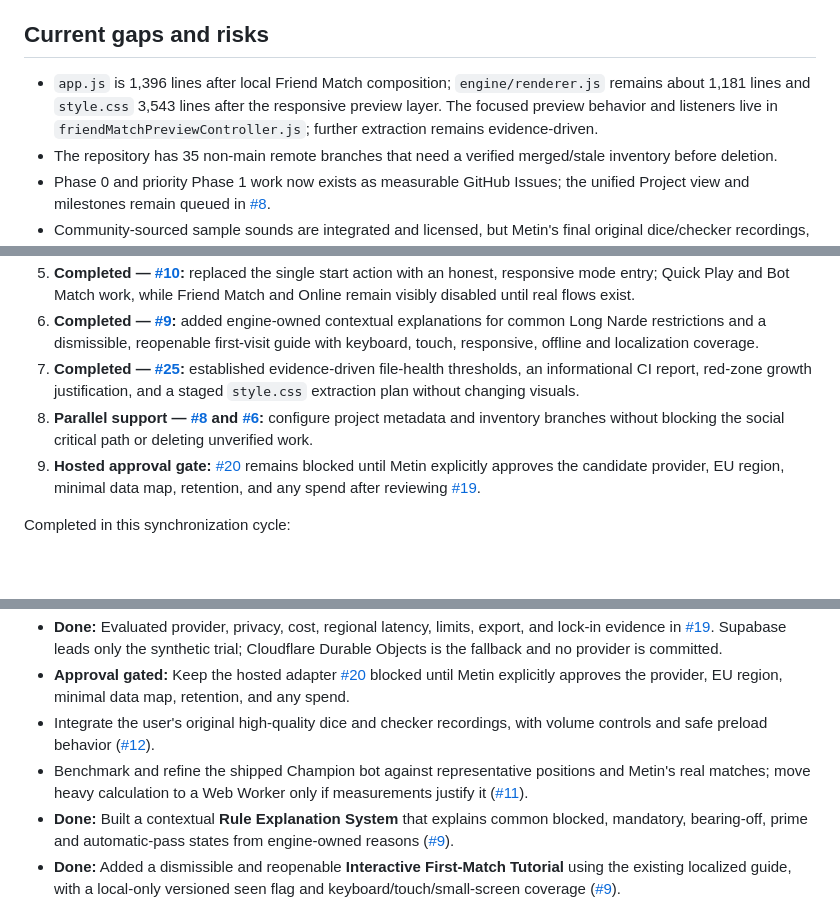
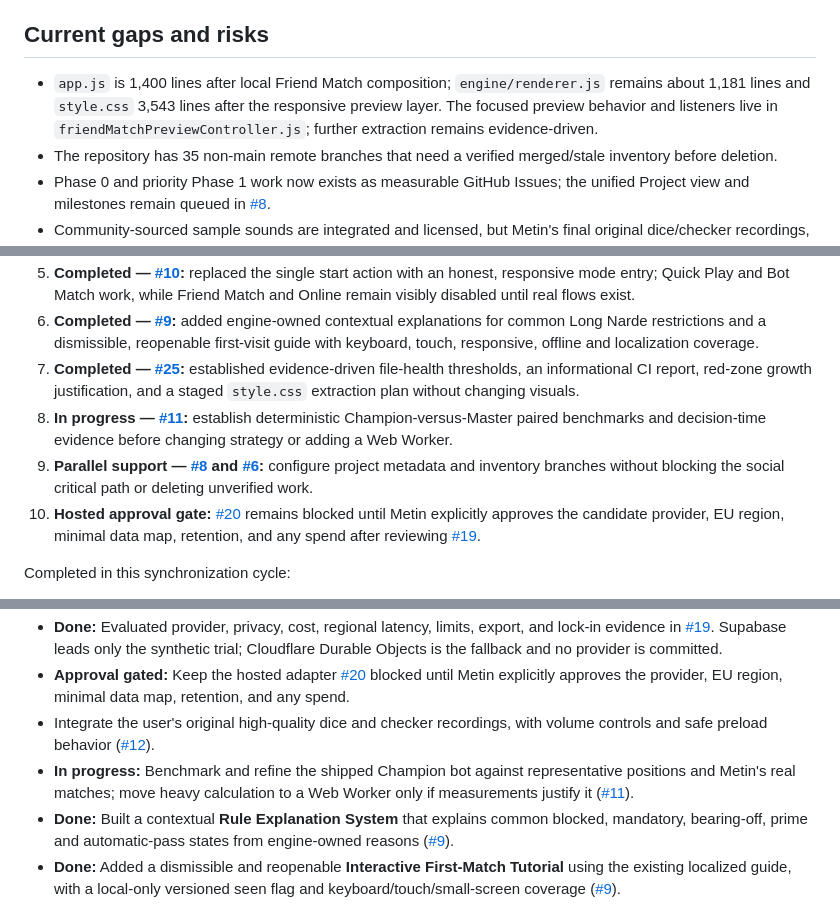
Before and after one commit to MetinGames/Long-Narde, a Markdown page: ROADMAP.md, 3 parts joined by grey strips. GitHub-like rendering; blank space fills up the shorter version.

Commit message:
Start Champion benchmark cycle

```diff
--- a/ROADMAP.md
+++ b/ROADMAP.md
@@ -43,7 +43,7 @@ Status key: **Done**, **In progress**, **Queued**, **Research**.
 
 ## Current gaps and risks
 
-- `app.js` is 1,396 lines after local Friend Match composition; `engine/renderer.js` remains about 1,181 lines and `style.css` 3,543 lines after the responsive preview layer. The focused preview behavior and listeners live in `friendMatchPreviewController.js`; further extraction remains evidence-driven.
+- `app.js` is 1,400 lines after local Friend Match composition; `engine/renderer.js` remains about 1,181 lines and `style.css` 3,543 lines after the responsive preview layer. The focused preview behavior and listeners live in `friendMatchPreviewController.js`; further extraction remains evidence-driven.
 - The repository has 35 non-main remote branches that need a verified merged/stale inventory before deletion.
 - Phase 0 and priority Phase 1 work now exists as measurable GitHub Issues; the unified Project view and milestones remain queued in [#8](https://github.com/MetinGames/Long-Narde/issues/8).
 - Community-sourced sample sounds are integrated and licensed, but Metin's final original dice/checker recordings, volume controls, and device-level listening review are not complete.
@@ -60,8 +60,9 @@ Status key: **Done**, **In progress**, **Queued**, **Research**.
 5. **Completed — [#10](https://github.com/MetinGames/Long-Narde/issues/10):** replaced the single start action with an honest, responsive mode entry; Quick Play and Bot Match work, while Friend Match and Online remain visibly disabled until real flows exist.
 6. **Completed — [#9](https://github.com/MetinGames/Long-Narde/issues/9):** added engine-owned contextual explanations for common Long Narde restrictions and a dismissible, reopenable first-visit guide with keyboard, touch, responsive, offline and localization coverage.
 7. **Completed — [#25](https://github.com/MetinGames/Long-Narde/issues/25):** established evidence-driven file-health thresholds, an informational CI report, red-zone growth justification, and a staged `style.css` extraction plan without changing visuals.
-8. **Parallel support — [#8](https://github.com/MetinGames/Long-Narde/issues/8) and [#6](https://github.com/MetinGames/Long-Narde/issues/6):** configure project metadata and inventory branches without blocking the social critical path or deleting unverified work.
-9. **Hosted approval gate:** [#20](https://github.com/MetinGames/Long-Narde/issues/20) remains blocked until Metin explicitly approves the candidate provider, EU region, minimal data map, retention, and any spend after reviewing [#19](https://github.com/MetinGames/Long-Narde/issues/19).
+8. **In progress — [#11](https://github.com/MetinGames/Long-Narde/issues/11):** establish deterministic Champion-versus-Master paired benchmarks and decision-time evidence before changing strategy or adding a Web Worker.
+9. **Parallel support — [#8](https://github.com/MetinGames/Long-Narde/issues/8) and [#6](https://github.com/MetinGames/Long-Narde/issues/6):** configure project metadata and inventory branches without blocking the social critical path or deleting unverified work.
+10. **Hosted approval gate:** [#20](https://github.com/MetinGames/Long-Narde/issues/20) remains blocked until Metin explicitly approves the candidate provider, EU region, minimal data map, retention, and any spend after reviewing [#19](https://github.com/MetinGames/Long-Narde/issues/19).
 
 Completed in this synchronization cycle:
 
@@ -121,7 +122,7 @@ Target: **2026-09-30**
 - **Done:** Evaluated provider, privacy, cost, regional latency, limits, export, and lock-in evidence in [#19](https://github.com/MetinGames/Long-Narde/issues/19). Supabase leads only the synthetic trial; Cloudflare Durable Objects is the fallback and no provider is committed.
 - **Approval gated:** Keep the hosted adapter [#20](https://github.com/MetinGames/Long-Narde/issues/20) blocked until Metin explicitly approves the provider, EU region, minimal data map, retention, and any spend.
 - Integrate the user's original high-quality dice and checker recordings, with volume controls and safe preload behavior ([#12](https://github.com/MetinGames/Long-Narde/issues/12)).
-- Benchmark and refine the shipped Champion bot against representative positions and Metin's real matches; move heavy calculation to a Web Worker only if measurements justify it ([#11](https://github.com/MetinGames/Long-Narde/issues/11)).
+- **In progress:** Benchmark and refine the shipped Champion bot against representative positions and Metin's real matches; move heavy calculation to a Web Worker only if measurements justify it ([#11](https://github.com/MetinGames/Long-Narde/issues/11)).
 - **Done:** Built a contextual **Rule Explanation System** that explains common blocked, mandatory, bearing-off, prime and automatic-pass states from engine-owned reasons ([#9](https://github.com/MetinGames/Long-Narde/issues/9)).
 - **Done:** Added a dismissible and reopenable **Interactive First-Match Tutorial** using the existing localized guide, with a local-only versioned seen flag and keyboard/touch/small-screen coverage ([#9](https://github.com/MetinGames/Long-Narde/issues/9)).
 - Build a visual theme-management screen and prepare approved Anatolian theme families without weakening board readability ([#14](https://github.com/MetinGames/Long-Narde/issues/14)).
```
Also changed, not shown: other parts of ROADMAP.md (+1 -1 lines).
